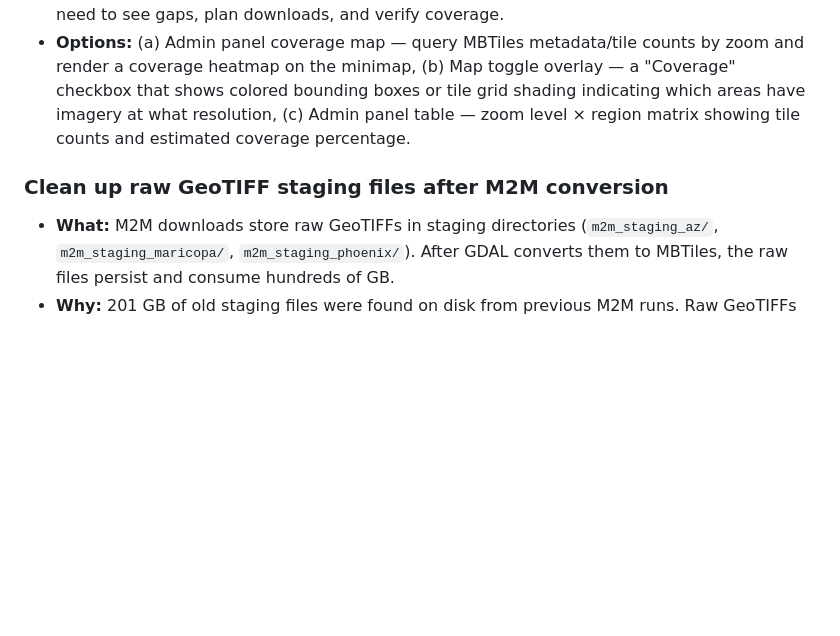
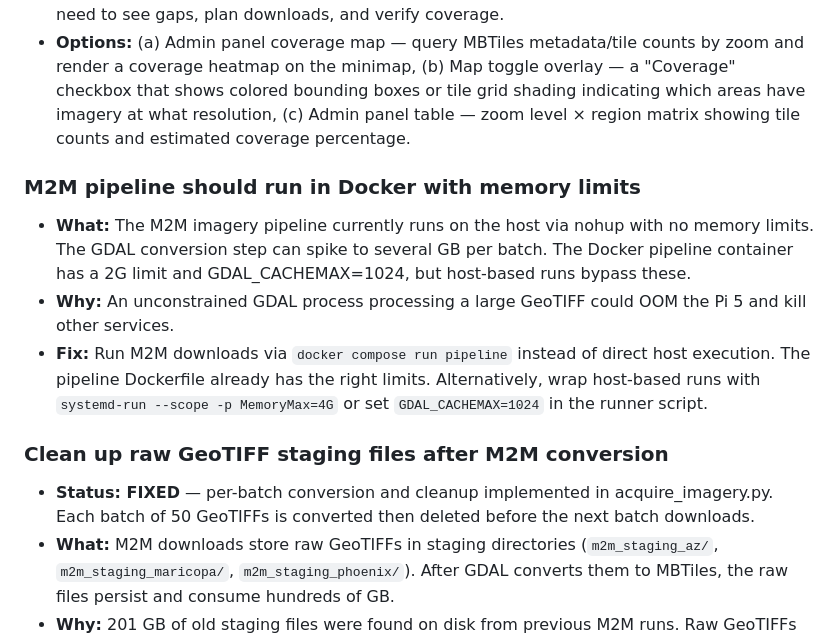
Before and after one commit to cameronzucker/geographica, a Markdown page: TODOS.md, the part around the change. GitHub-like rendering; blank space fills up the shorter version.

Commit message:
docs: add TODO for M2M Docker memory limits, mark staging cleanup fixed
M2M pipeline runs on host with no memory limits — should use Docker
pipeline container (2G limit, GDAL_CACHEMAX=1024) or systemd-run.
Staging cleanup is now fixed with per-batch conversion.

Co-Authored-By: Claude Opus 4.6 (1M context) <noreply@anthropic.com>

```diff
--- a/TODOS.md
+++ b/TODOS.md
@@ -120,7 +120,13 @@
 - **Why:** With multiple imagery sources (NAIP, Sentinel-2, direct scraper) at different zoom levels for different regions, it's hard to know what you have without querying MBTiles directly. Users need to see gaps, plan downloads, and verify coverage.
 - **Options:** (a) Admin panel coverage map — query MBTiles metadata/tile counts by zoom and render a coverage heatmap on the minimap, (b) Map toggle overlay — a "Coverage" checkbox that shows colored bounding boxes or tile grid shading indicating which areas have imagery at what resolution, (c) Admin panel table — zoom level × region matrix showing tile counts and estimated coverage percentage.
 
+### M2M pipeline should run in Docker with memory limits
+- **What:** The M2M imagery pipeline currently runs on the host via nohup with no memory limits. The GDAL conversion step can spike to several GB per batch. The Docker pipeline container has a 2G limit and GDAL_CACHEMAX=1024, but host-based runs bypass these.
+- **Why:** An unconstrained GDAL process processing a large GeoTIFF could OOM the Pi 5 and kill other services.
+- **Fix:** Run M2M downloads via `docker compose run pipeline` instead of direct host execution. The pipeline Dockerfile already has the right limits. Alternatively, wrap host-based runs with `systemd-run --scope -p MemoryMax=4G` or set `GDAL_CACHEMAX=1024` in the runner script.
+
 ### Clean up raw GeoTIFF staging files after M2M conversion
+- **Status: FIXED** — per-batch conversion and cleanup implemented in acquire_imagery.py. Each batch of 50 GeoTIFFs is converted then deleted before the next batch downloads.
 - **What:** M2M downloads store raw GeoTIFFs in staging directories (`m2m_staging_az/`, `m2m_staging_maricopa/`, `m2m_staging_phoenix/`). After GDAL converts them to MBTiles, the raw files persist and consume hundreds of GB.
 - **Why:** 201 GB of old staging files were found on disk from previous M2M runs. Raw GeoTIFFs are ~150MB each and there can be thousands.
 - **Fix:** Either (a) add a `--cleanup` flag to `acquire_imagery.py` that deletes each batch's GeoTIFFs after conversion, (b) add a post-pipeline cleanup step that removes the staging directory, or (c) document manual cleanup: `rm -rf /srv/geographica/data/m2m_staging_*`
```
